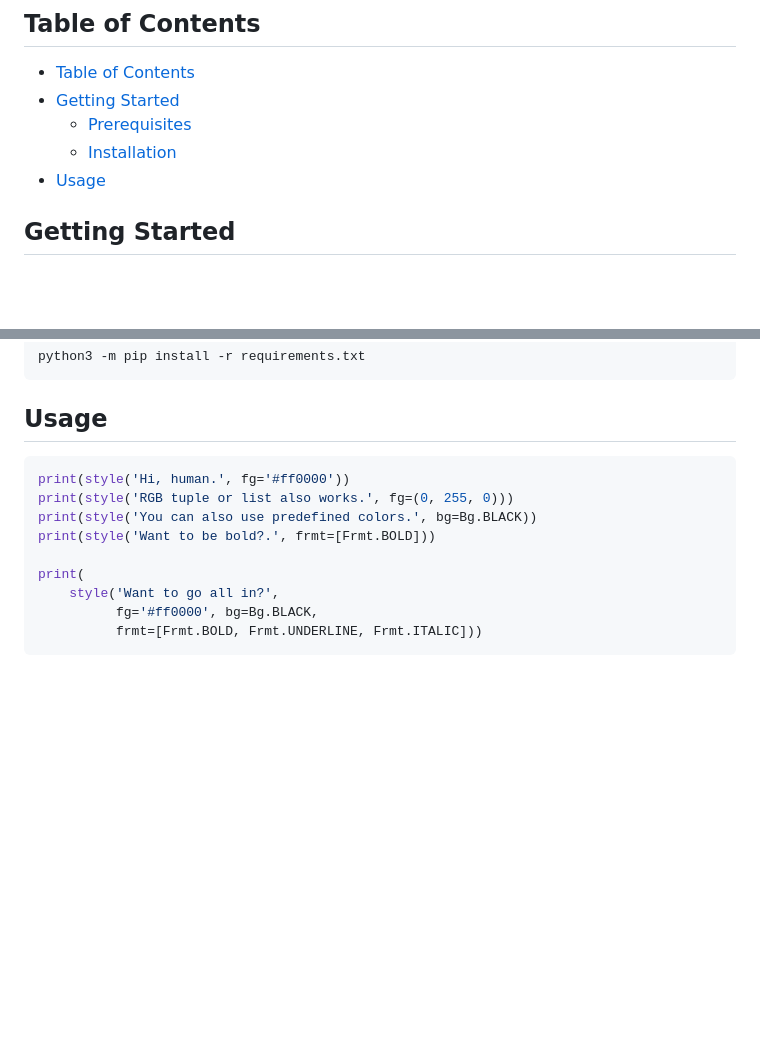
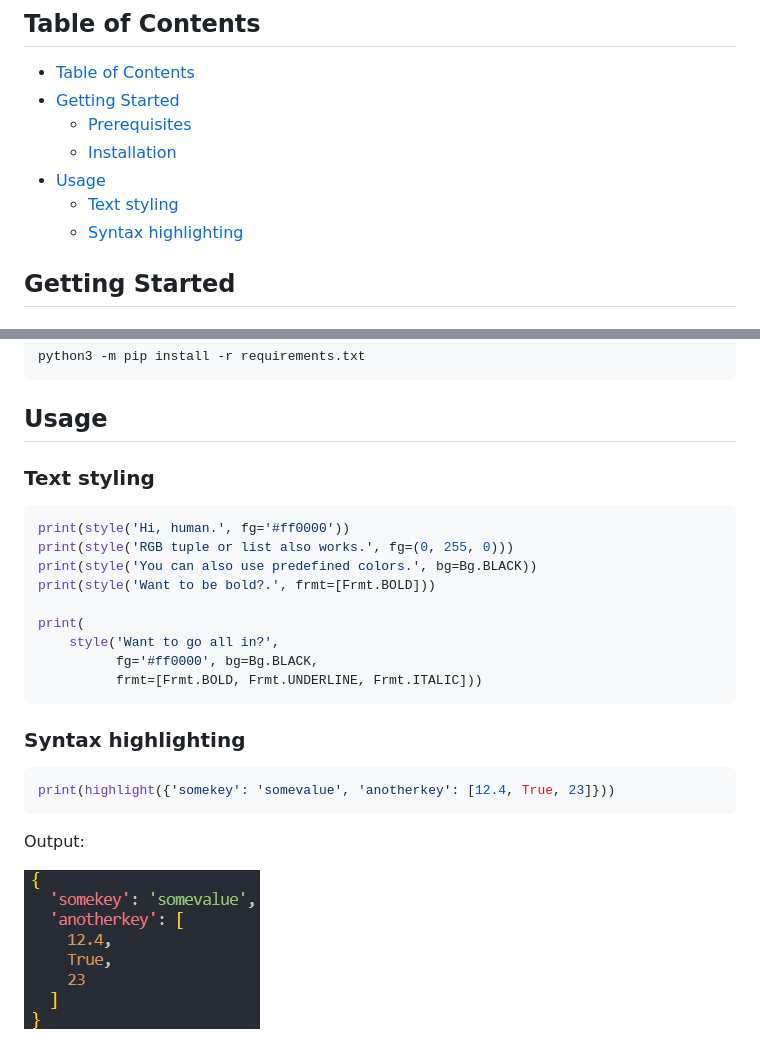
Before and after one commit to 4mbl/fortext, a Markdown page: README.md, 2 parts joined by grey strips. Drawn GitHub-style; pictures changed too: img/syntax_highlighting.png (added); blank space fills up the shorter version.

Commit message:
build: release v0.0.2

````diff
--- a/README.md
+++ b/README.md
@@ -8,6 +8,8 @@ Text stylizer for Python. Mainly useful for CLI output.
   * [Prerequisites](#prerequisites)
   * [Installation](#installation)
 * [Usage](#usage)
+  * [Text styling](#text-styling)
+  * [Syntax highlighting](#syntax-highlighting)
 
 
 
@@ -46,6 +48,8 @@ python3 -m pip install -r requirements.txt
 
 ## Usage
 
+### Text styling
+
 ```python
 print(style('Hi, human.', fg='#ff0000'))
 print(style('RGB tuple or list also works.', fg=(0, 255, 0)))
@@ -57,3 +61,12 @@ print(
           fg='#ff0000', bg=Bg.BLACK,
           frmt=[Frmt.BOLD, Frmt.UNDERLINE, Frmt.ITALIC]))
 ```
+
+### Syntax highlighting
+
+```python
+print(highlight({'somekey': 'somevalue', 'anotherkey': [12.4, True, 23]}))
+```
+Output:
+
+![syntax highlighting example output](./img/syntax_highlighting.png)
````
Also changed, not shown: 1 other file.
